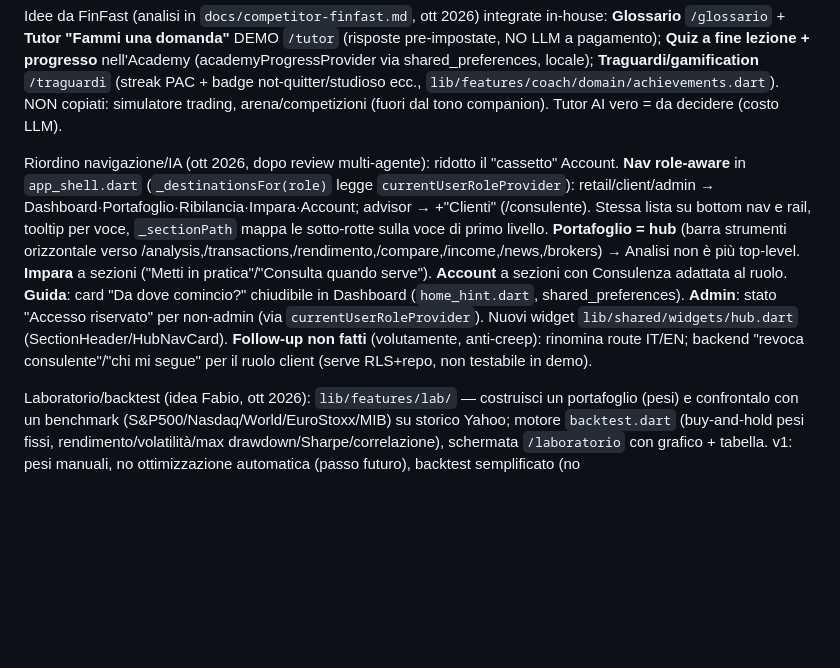
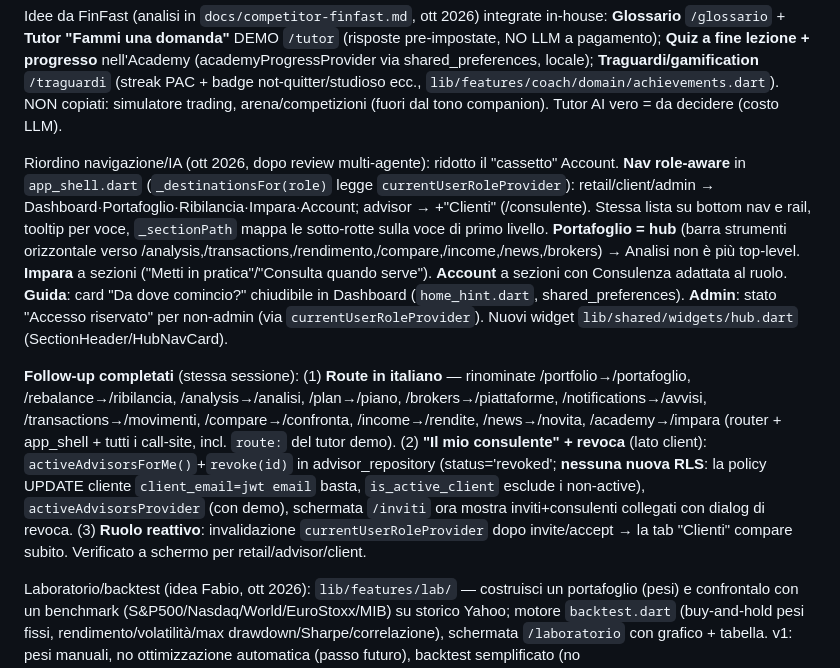
Before and after one commit to giaco-mix/wally, a Markdown page: docs/claude-memory/project_overview.md, the part around the change. Rendered like a GitHub page; blank space fills up the shorter version.

Commit message:
docs(memory): follow-up completati (route IT + revoca consulente)
Co-Authored-By: Claude Opus 4.8 <noreply@anthropic.com>

```diff
--- a/docs/claude-memory/project_overview.md
+++ b/docs/claude-memory/project_overview.md
@@ -47,6 +47,8 @@ Visione "back-office dell'investitore" (set 2026, `docs/vision-back-office-inves
 
 Idee da FinFast (analisi in `docs/competitor-finfast.md`, ott 2026) integrate in-house: **Glossario** `/glossario` + **Tutor "Fammi una domanda"** DEMO `/tutor` (risposte pre-impostate, NO LLM a pagamento); **Quiz a fine lezione + progresso** nell'Academy (academyProgressProvider via shared_preferences, locale); **Traguardi/gamification** `/traguardi` (streak PAC + badge not-quitter/studioso ecc., `lib/features/coach/domain/achievements.dart`). NON copiati: simulatore trading, arena/competizioni (fuori dal tono companion). Tutor AI vero = da decidere (costo LLM).
 
-Riordino navigazione/IA (ott 2026, dopo review multi-agente): ridotto il "cassetto" Account. **Nav role-aware** in `app_shell.dart` (`_destinationsFor(role)` legge `currentUserRoleProvider`): retail/client/admin → Dashboard·Portafoglio·Ribilancia·Impara·Account; advisor → +"Clienti" (/consulente). Stessa lista su bottom nav e rail, tooltip per voce, `_sectionPath` mappa le sotto-rotte sulla voce di primo livello. **Portafoglio = hub** (barra strumenti orizzontale verso /analysis,/transactions,/rendimento,/compare,/income,/news,/brokers) → Analisi non è più top-level. **Impara** a sezioni ("Metti in pratica"/"Consulta quando serve"). **Account** a sezioni con Consulenza adattata al ruolo. **Guida**: card "Da dove comincio?" chiudibile in Dashboard (`home_hint.dart`, shared_preferences). **Admin**: stato "Accesso riservato" per non-admin (via `currentUserRoleProvider`). Nuovi widget `lib/shared/widgets/hub.dart` (SectionHeader/HubNavCard). **Follow-up non fatti** (volutamente, anti-creep): rinomina route IT/EN; backend "revoca consulente"/"chi mi segue" per il ruolo client (serve RLS+repo, non testabile in demo).
+Riordino navigazione/IA (ott 2026, dopo review multi-agente): ridotto il "cassetto" Account. **Nav role-aware** in `app_shell.dart` (`_destinationsFor(role)` legge `currentUserRoleProvider`): retail/client/admin → Dashboard·Portafoglio·Ribilancia·Impara·Account; advisor → +"Clienti" (/consulente). Stessa lista su bottom nav e rail, tooltip per voce, `_sectionPath` mappa le sotto-rotte sulla voce di primo livello. **Portafoglio = hub** (barra strumenti orizzontale verso /analysis,/transactions,/rendimento,/compare,/income,/news,/brokers) → Analisi non è più top-level. **Impara** a sezioni ("Metti in pratica"/"Consulta quando serve"). **Account** a sezioni con Consulenza adattata al ruolo. **Guida**: card "Da dove comincio?" chiudibile in Dashboard (`home_hint.dart`, shared_preferences). **Admin**: stato "Accesso riservato" per non-admin (via `currentUserRoleProvider`). Nuovi widget `lib/shared/widgets/hub.dart` (SectionHeader/HubNavCard).
+
+**Follow-up completati** (stessa sessione): (1) **Route in italiano** — rinominate /portfolio→/portafoglio, /rebalance→/ribilancia, /analysis→/analisi, /plan→/piano, /brokers→/piattaforme, /notifications→/avvisi, /transactions→/movimenti, /compare→/confronta, /income→/rendite, /news→/novita, /academy→/impara (router + app_shell + tutti i call-site, incl. `route:` del tutor demo). (2) **"Il mio consulente" + revoca** (lato client): `activeAdvisorsForMe()`+`revoke(id)` in advisor_repository (status='revoked'; **nessuna nuova RLS**: la policy UPDATE cliente `client_email=jwt email` basta, `is_active_client` esclude i non-active), `activeAdvisorsProvider` (con demo), schermata `/inviti` ora mostra inviti+consulenti collegati con dialog di revoca. (3) **Ruolo reattivo**: invalidazione `currentUserRoleProvider` dopo invite/accept → la tab "Clienti" compare subito. Verificato a schermo per retail/advisor/client.
 
 Laboratorio/backtest (idea Fabio, ott 2026): `lib/features/lab/` — costruisci un portafoglio (pesi) e confrontalo con un benchmark (S&P500/Nasdaq/World/EuroStoxx/MIB) su storico Yahoo; motore `backtest.dart` (buy-and-hold pesi fissi, rendimento/volatilità/max drawdown/Sharpe/correlazione), schermata `/laboratorio` con grafico + tabella. v1: pesi manuali, no ottimizzazione automatica (passo futuro), backtest semplificato (no ribilanciamento/dividendi/commissioni). HistoryRange.fiveYears aggiunto. Audio 2 di Fabio = solo update (manderà poi il nome di un competitor da guardare).
```
